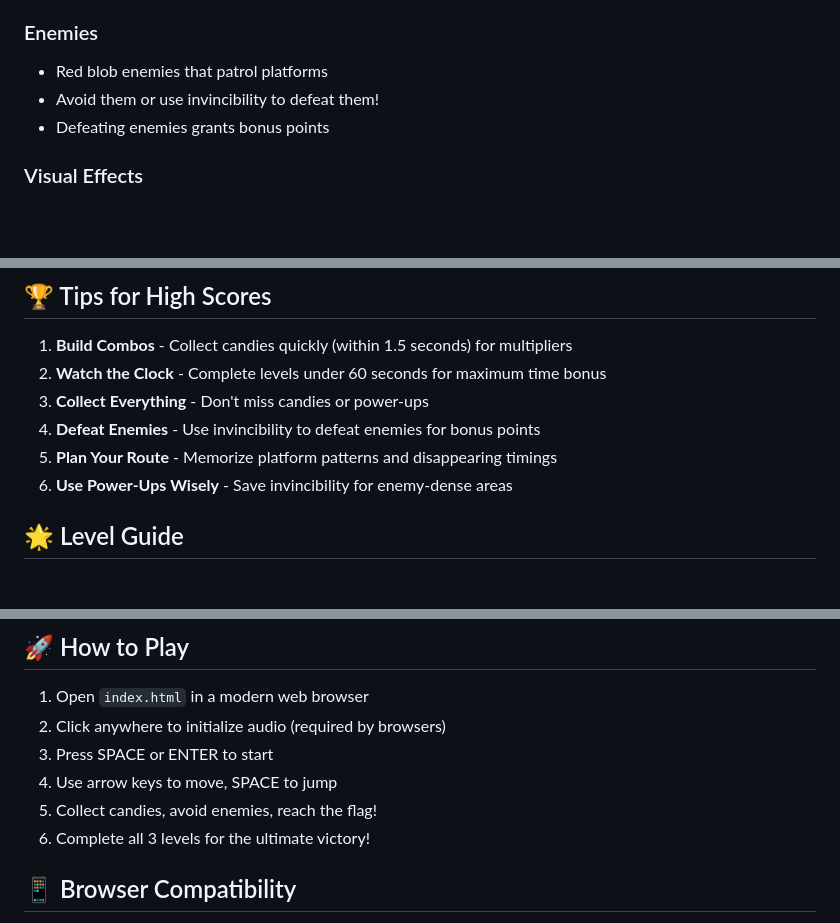
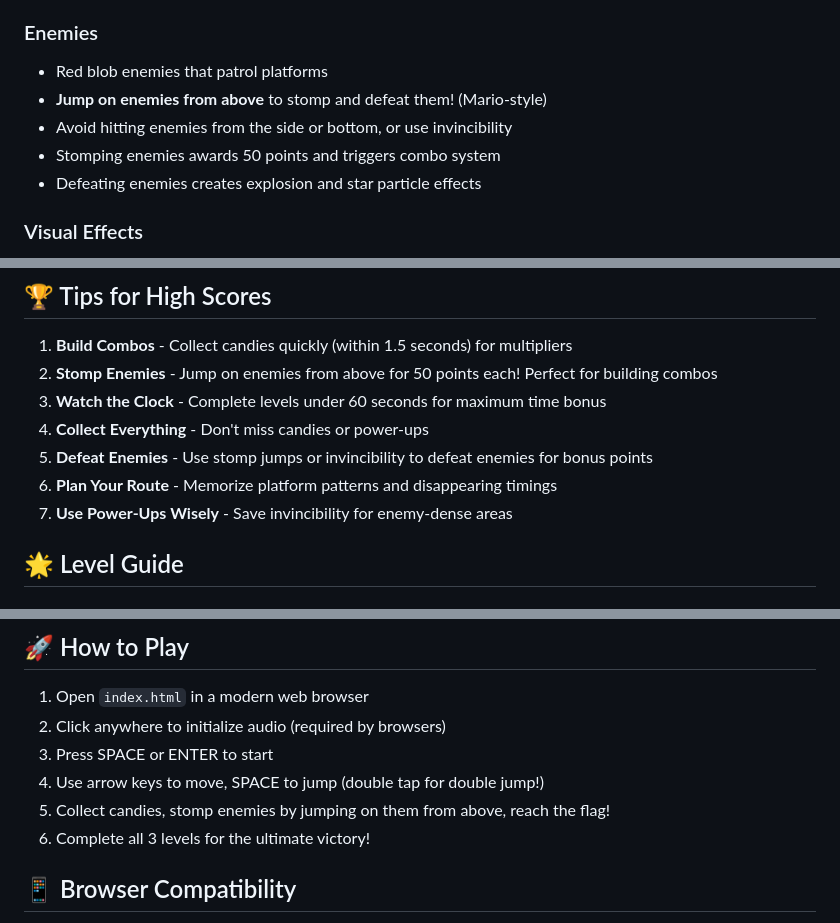
Before and after one commit to nevetsyad/candy-landy, a Markdown page: README.md, 3 parts joined by grey strips. GitHub-like rendering; blank space fills up the shorter version.

Commit message:
deploy: eac186141ebd411c2f987ee7f98971a4dc6a103e

```diff
--- a/README.md
+++ b/README.md
@@ -21,8 +21,10 @@ A polished candy-themed platformer game with advanced features including multipl
 
 ### Enemies
 - Red blob enemies that patrol platforms
-- Avoid them or use invincibility to defeat them!
-- Defeating enemies grants bonus points
+- **Jump on enemies from above** to stomp and defeat them! (Mario-style)
+- Avoid hitting enemies from the side or bottom, or use invincibility
+- Stomping enemies awards 50 points and triggers combo system
+- Defeating enemies creates explosion and star particle effects
 
 ### Visual Effects
 - **Particle Systems** for candy collection, jumps, and landings
@@ -99,11 +101,12 @@ A polished candy-themed platformer game with advanced features including multipl
 ## 🏆 Tips for High Scores
 
 1. **Build Combos** - Collect candies quickly (within 1.5 seconds) for multipliers
-2. **Watch the Clock** - Complete levels under 60 seconds for maximum time bonus
-3. **Collect Everything** - Don't miss candies or power-ups
-4. **Defeat Enemies** - Use invincibility to defeat enemies for bonus points
-5. **Plan Your Route** - Memorize platform patterns and disappearing timings
-6. **Use Power-Ups Wisely** - Save invincibility for enemy-dense areas
+2. **Stomp Enemies** - Jump on enemies from above for 50 points each! Perfect for building combos
+3. **Watch the Clock** - Complete levels under 60 seconds for maximum time bonus
+4. **Collect Everything** - Don't miss candies or power-ups
+5. **Defeat Enemies** - Use stomp jumps or invincibility to defeat enemies for bonus points
+6. **Plan Your Route** - Memorize platform patterns and disappearing timings
+7. **Use Power-Ups Wisely** - Save invincibility for enemy-dense areas
 
 ## 🌟 Level Guide
 
@@ -152,8 +155,8 @@ A polished candy-themed platformer game with advanced features including multipl
 1. Open `index.html` in a modern web browser
 2. Click anywhere to initialize audio (required by browsers)
 3. Press SPACE or ENTER to start
-4. Use arrow keys to move, SPACE to jump
-5. Collect candies, avoid enemies, reach the flag!
+4. Use arrow keys to move, SPACE to jump (double tap for double jump!)
+5. Collect candies, stomp enemies by jumping on them from above, reach the flag!
 6. Complete all 3 levels for the ultimate victory!
 
 ## 📱 Browser Compatibility
```
Also changed, not shown: other parts of README.md (+1 -1 lines).
